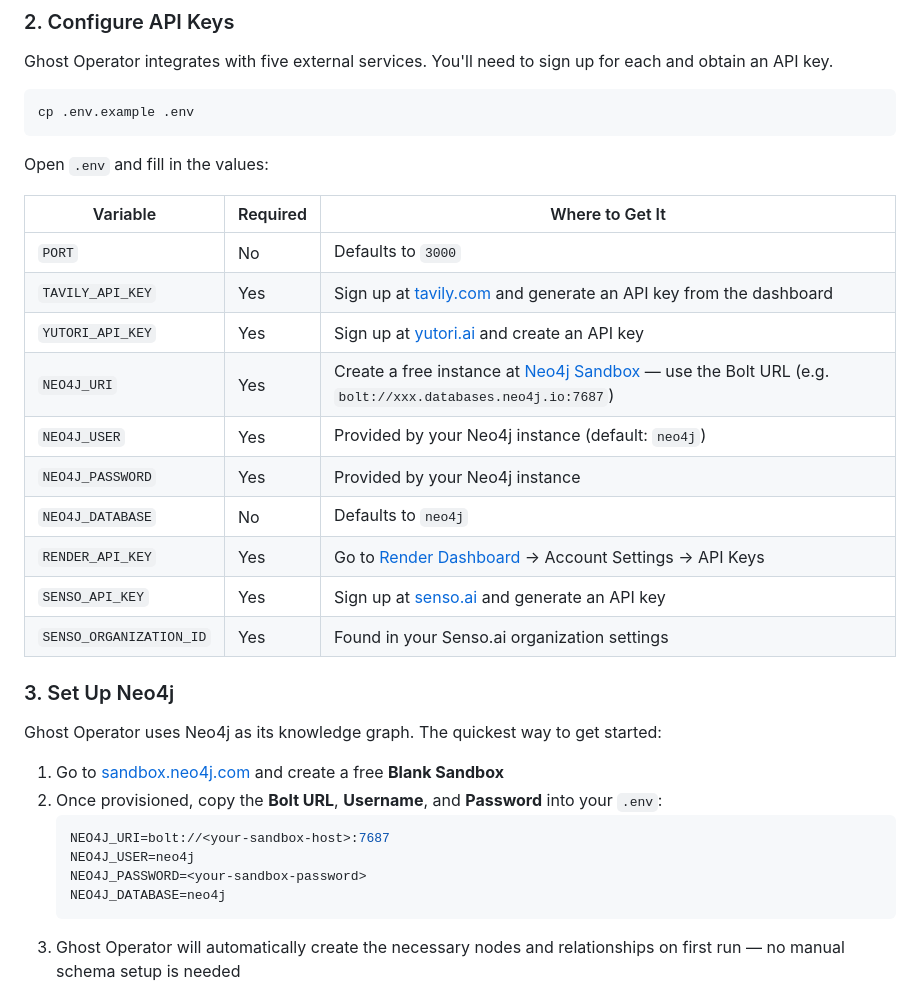
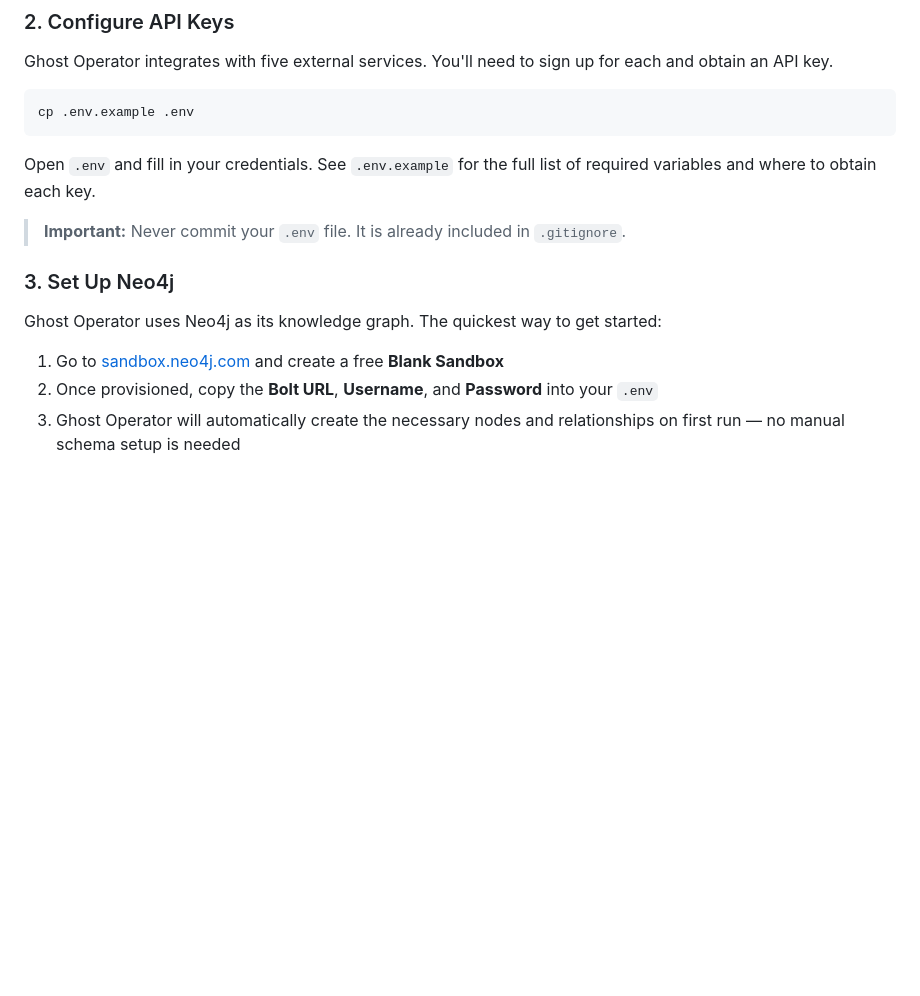
Before and after one commit to arhrid/ghost_operator, a Markdown page: README.md, the part around the change. Rendered like a GitHub page; blank space fills up the shorter version.

Commit message:
Remove env vars from README

````diff
--- a/README.md
+++ b/README.md
@@ -289,33 +289,16 @@ Ghost Operator integrates with five external services. You'll need to sign up fo
 cp .env.example .env
 ```
 
-Open `.env` and fill in the values:
+Open `.env` and fill in your credentials. See `.env.example` for the full list of required variables and where to obtain each key.
 
-| Variable | Required | Where to Get It |
-|----------|----------|-----------------|
-| `PORT` | No | Defaults to `3000` |
-| `TAVILY_API_KEY` | Yes | Sign up at [tavily.com](https://tavily.com) and generate an API key from the dashboard |
-| `YUTORI_API_KEY` | Yes | Sign up at [yutori.ai](https://yutori.ai) and create an API key |
-| `NEO4J_URI` | Yes | Create a free instance at [Neo4j Sandbox](https://sandbox.neo4j.com) — use the Bolt URL (e.g. `bolt://xxx.databases.neo4j.io:7687`) |
-| `NEO4J_USER` | Yes | Provided by your Neo4j instance (default: `neo4j`) |
-| `NEO4J_PASSWORD` | Yes | Provided by your Neo4j instance |
-| `NEO4J_DATABASE` | No | Defaults to `neo4j` |
-| `RENDER_API_KEY` | Yes | Go to [Render Dashboard](https://dashboard.render.com) → Account Settings → API Keys |
-| `SENSO_API_KEY` | Yes | Sign up at [senso.ai](https://senso.ai) and generate an API key |
-| `SENSO_ORGANIZATION_ID` | Yes | Found in your Senso.ai organization settings |
+> **Important:** Never commit your `.env` file. It is already included in `.gitignore`.
 
 ### 3. Set Up Neo4j
 
 Ghost Operator uses Neo4j as its knowledge graph. The quickest way to get started:
 
 1. Go to [sandbox.neo4j.com](https://sandbox.neo4j.com) and create a free **Blank Sandbox**
-2. Once provisioned, copy the **Bolt URL**, **Username**, and **Password** into your `.env`:
-   ```env
-   NEO4J_URI=bolt://<your-sandbox-host>:7687
-   NEO4J_USER=neo4j
-   NEO4J_PASSWORD=<your-sandbox-password>
-   NEO4J_DATABASE=neo4j
-   ```
+2. Once provisioned, copy the **Bolt URL**, **Username**, and **Password** into your `.env`
 3. Ghost Operator will automatically create the necessary nodes and relationships on first run — no manual schema setup is needed
 
 > **Note:** Neo4j Sandbox instances expire after a few days. For persistent usage, consider [Neo4j AuraDB Free](https://neo4j.com/cloud/aura-free/) or a self-hosted instance.
````
